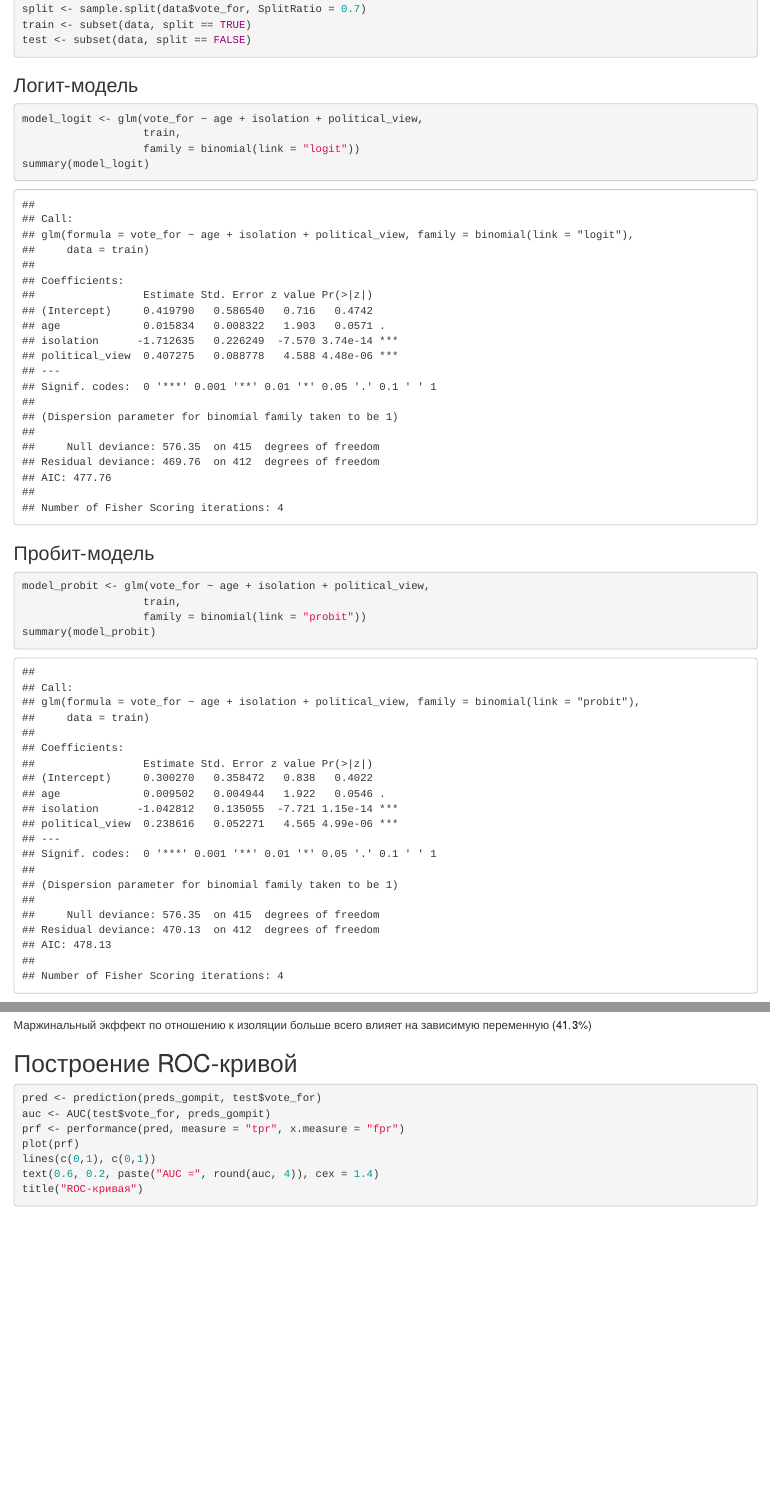
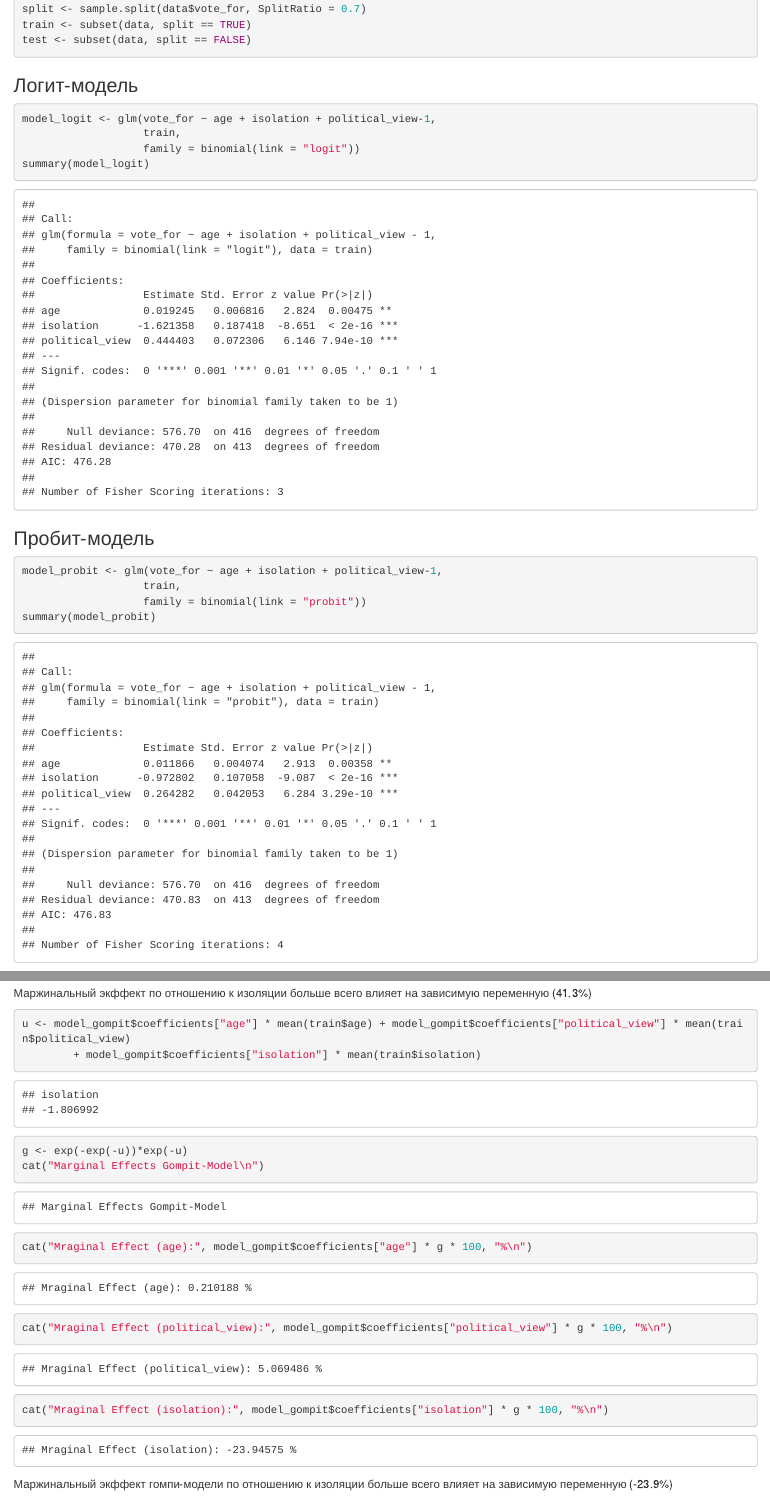
Before and after one commit to singglerr/StatMod, an R Markdown document (Lab4/Lab4.Rmd): the page in a window 1100 px wide, from 7150 px down, and a second part further down, joined at a grey line. Rendered offline with R 4.5, knitr and Pandoc, with nearby package versions; some code elsewhere in the file could not run offline.

Commit message:
Lab4 done

````diff
--- a/Lab4/Lab4.Rmd
+++ b/Lab4/Lab4.Rmd
@@ -93,7 +93,7 @@ test <- subset(data, split == FALSE)
 ### Логит-модель
 
 ```{r}
-model_logit <- glm(vote_for ~ age + isolation + political_view,
+model_logit <- glm(vote_for ~ age + isolation + political_view-1,
                    train,
                    family = binomial(link = "logit"))
 summary(model_logit)
@@ -102,7 +102,7 @@ summary(model_logit)
 ### Пробит-модель
 
 ```{r}
-model_probit <- glm(vote_for ~ age + isolation + political_view,
+model_probit <- glm(vote_for ~ age + isolation + political_view-1,
                    train,
                    family = binomial(link = "probit"))
 summary(model_probit)
@@ -237,6 +239,16 @@ logitmfx(vote_for ~ age + political_view + isolation, data = test)
 probitmfx(vote_for ~ age + political_view + isolation, data = test)
 ```
 Маржинальный экффект по отношению к изоляции больше всего влияет на зависимую переменную (41.3%)
+```{r}
+u <- model_gompit$coefficients["age"] * mean(train$age) + model_gompit$coefficients["political_view"] * mean(train$political_view)
+        + model_gompit$coefficients["isolation"] * mean(train$isolation)
+g <- exp(-exp(-u))*exp(-u)
+cat("Marginal Effects Gompit-Model\n")
+cat("Mraginal Effect (age):", model_gompit$coefficients["age"] * g * 100, "%\n")
+cat("Mraginal Effect (political_view):", model_gompit$coefficients["political_view"] * g * 100, "%\n")
+cat("Mraginal Effect (isolation):", model_gompit$coefficients["isolation"] * g * 100, "%\n")
+```
+Маржинальный экффект гомпи-модели по отношению к изоляции больше всего влияет на зависимую переменную (-23.9%)
 
 ## Построение ROC-кривой
 
````
Also changed, not shown: Lab4/Lab4.Rmd (10 more changed lines).
